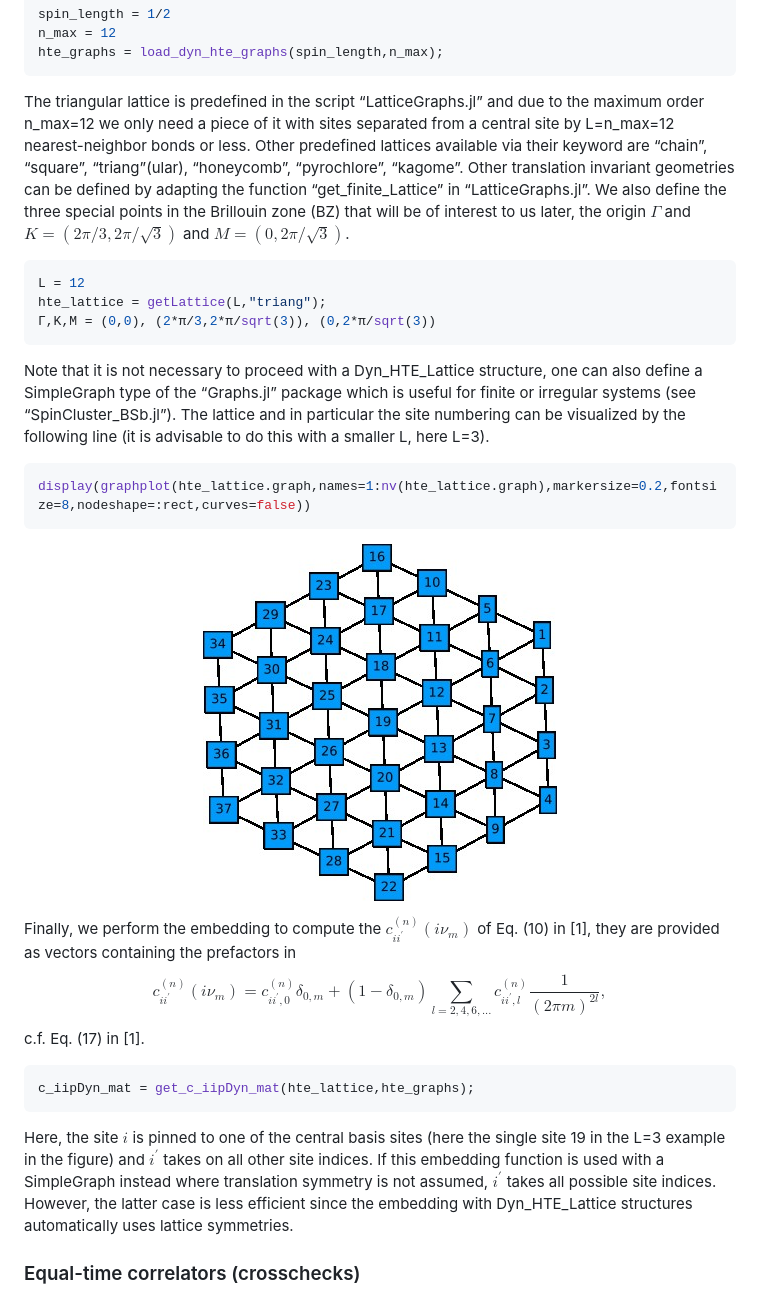
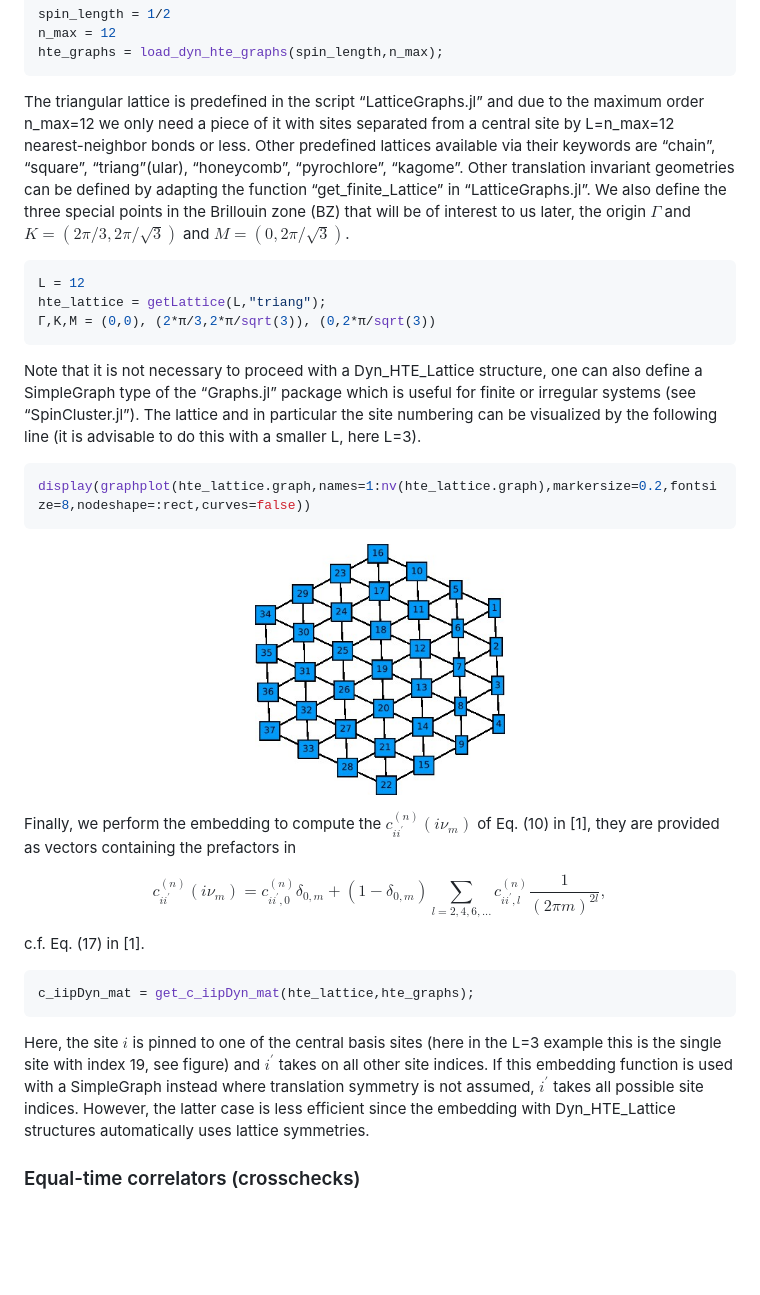
Before and after one commit to bsbierski/Dyn-HTE, a Markdown page: README.md, the part around one of its changes. Drawn GitHub-style; blank space fills up the shorter version.

````diff
--- a/README.md
+++ b/README.md
@@ -44,27 +44,29 @@ spin_length = 1/2
 n_max = 12
 hte_graphs = load_dyn_hte_graphs(spin_length,n_max);
 ```
-The triangular lattice is predefined in the script “LatticeGraphs.jl” and due to the maximum order n_max=12 we only need a piece of it with sites separated from a central site by L=n_max=12 nearest-neighbor bonds or less. Other predefined lattices available via their keyword are “chain”, “square”, “triang”(ular), “honeycomb”, “pyrochlore”, “kagome”. Other translation invariant geometries can be defined by adapting the function “get_finite_Lattice” in “LatticeGraphs.jl”. We also define the three special points in the Brillouin zone (BZ) that will be of interest to us later, the origin $\Gamma$  and $K=(2\pi/3,2\pi/\sqrt{3})$ and $M=(0,2\pi/\sqrt{3})$.
+The triangular lattice is predefined in the script “LatticeGraphs.jl” and due to the maximum order n_max=12 we only need a piece of it with sites separated from a central site by L=n_max=12 nearest-neighbor bonds or less. Other predefined lattices available via their keywords are “chain”, “square”, “triang”(ular), “honeycomb”, “pyrochlore”, “kagome”. Other translation invariant geometries can be defined by adapting the function “get_finite_Lattice” in “LatticeGraphs.jl”. We also define the three special points in the Brillouin zone (BZ) that will be of interest to us later, the origin $\Gamma$  and $K=(2\pi/3,2\pi/\sqrt{3})$ and $M=(0,2\pi/\sqrt{3})$.
 
 ```bash
 L = 12
 hte_lattice = getLattice(L,"triang");
 Γ,K,M = (0,0), (2*π/3,2*π/sqrt(3)), (0,2*π/sqrt(3))
 ```
-Note that it is not necessary to proceed with a Dyn_HTE_Lattice structure, one can also define a SimpleGraph type of the “Graphs.jl” package which is useful for finite or irregular systems (see “SpinCluster_BSb.jl”).
+Note that it is not necessary to proceed with a Dyn_HTE_Lattice structure, one can also define a SimpleGraph type of the “Graphs.jl” package which is useful for finite or irregular systems (see “SpinCluster.jl”).
 The lattice and in particular the site numbering can be visualized by the following line (it is advisable to do this with a smaller L, here L=3).
 ```bash
 display(graphplot(hte_lattice.graph,names=1:nv(hte_lattice.graph),markersize=0.2,fontsize=8,nodeshape=:rect,curves=false))
 ```
-<p align="center"><img src="tutorialFigures/plotTriangularLattice.jpg"></p>
+<p align="center"><img src="tutorialFigures/plotTriangularLattice.jpg" width="35%"></p>
 
 Finally, we perform the embedding to compute the $c_{ii^{\prime}}^{(n)}(i\nu_{m})$ of Eq. (10) in [1], they are provided as vectors containing the prefactors in
-$$c_{ii^{\prime}}^{(n)}(i\nu_{m})=c_{ii^{\prime},0}^{(n)}\delta_{0,m}+(1-\delta_{0,m})\sum_{l=2,4,6,...}c_{ii^{\prime},l}^{(n)}\frac{1}{(2\pi m)^{2l}},$$
+
+$$ c_{ii^{\prime}}^{(n)}(i\nu_{m})=c_{ii^{\prime},0}^{(n)}\delta_{0,m}+(1-\delta_{0,m})\sum_{l=2,4,6,...}c_{ii^{\prime},l}^{(n)}\frac{1}{(2\pi m)^{2l}}, $$
+
 c.f. Eq. (17) in [1].
 ```bash
 c_iipDyn_mat = get_c_iipDyn_mat(hte_lattice,hte_graphs);
 ```
-Here, the site $i$ is pinned to one of the central basis sites (here the single site 19 in the L=3 example in the figure) and $i^{\prime}$ takes on all other site indices. If this embedding function is used with a SimpleGraph instead where translation symmetry is not assumed, $i^{\prime}$ takes all possible site indices. However, the latter case is less efficient since the embedding with Dyn_HTE_Lattice structures automatically uses lattice symmetries.
+Here, the site $i$ is pinned to one of the central basis sites (here in the L=3 example this is the single site with index 19, see figure) and $i^{\prime}$ takes on all other site indices. If this embedding function is used with a SimpleGraph instead where translation symmetry is not assumed, $i^{\prime}$ takes all possible site indices. However, the latter case is less efficient since the embedding with Dyn_HTE_Lattice structures automatically uses lattice symmetries.
 
 ### Equal-time correlators (crosschecks)
 
````
Also changed, not shown: other parts of README.md (+1 -1 lines).
